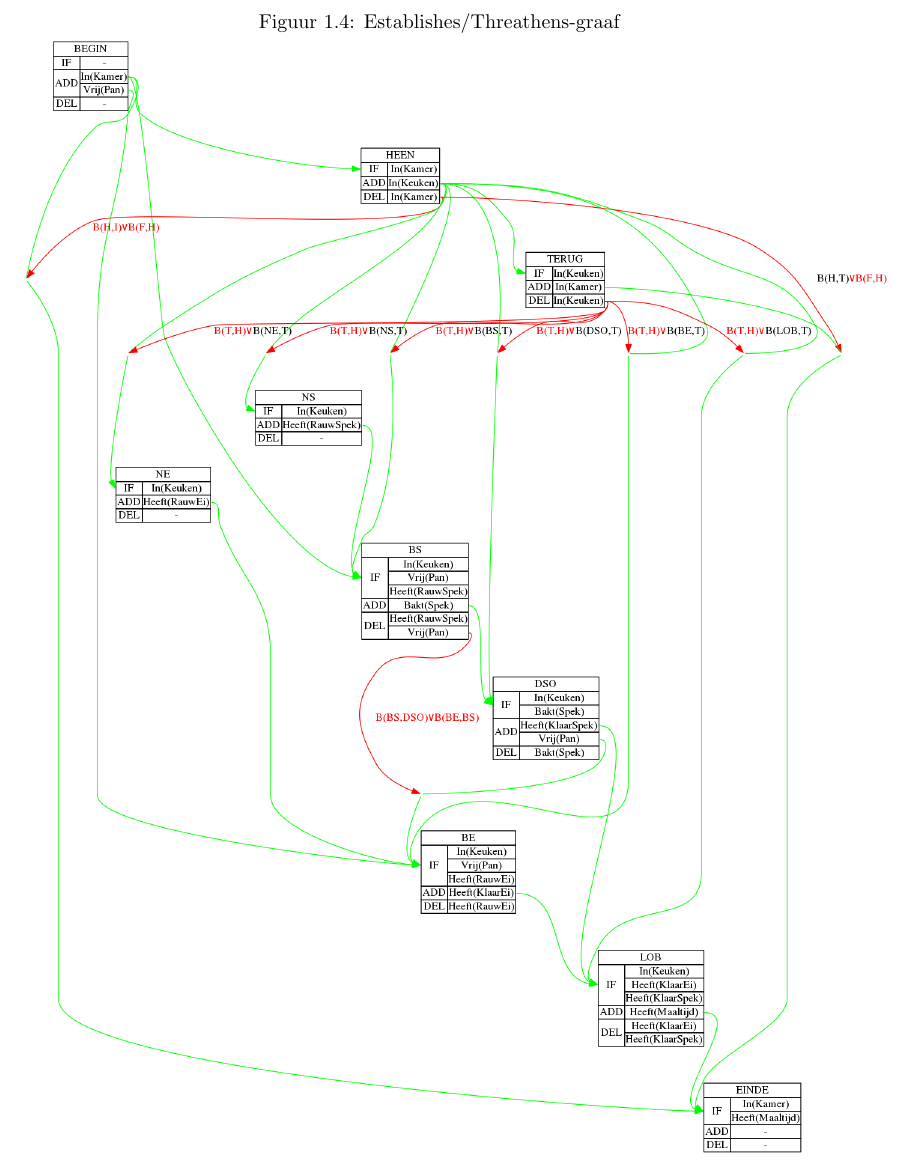
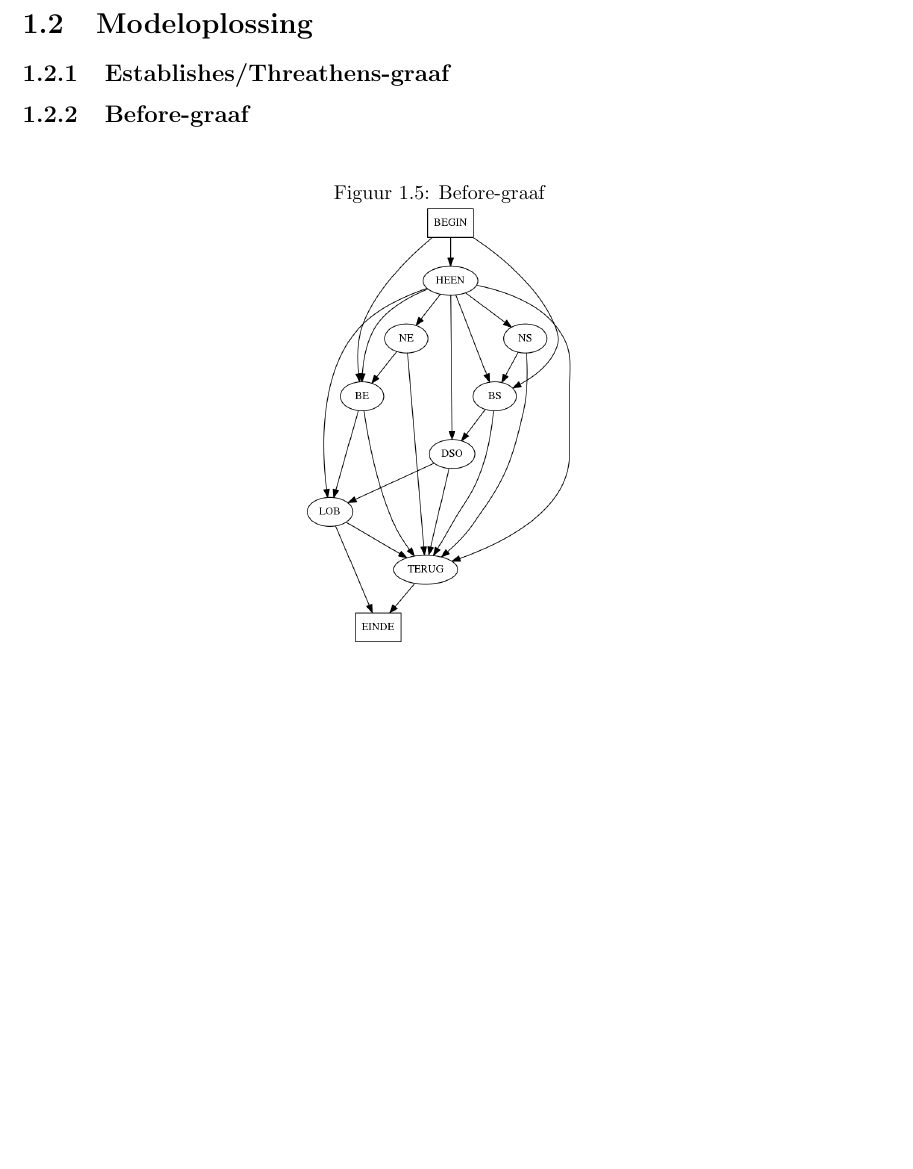
Before and after one commit to NorfairKing/ai_alternative-exam, a LaTeX document (ai_vraag_4.tex): part of page 3 of 3 before the commit and part of page 4 of 4 after it, cut at the place of the change, the shorter picture padded with empty space. Compiled offline with pdfLaTeX.

Commit message:
put seconds strips graph in document

```diff
--- a/ai_vraag_4.tex
+++ b/ai_vraag_4.tex
@@ -155,6 +155,11 @@ In de keuken kan de student koken en alle overeenkomstige acties daarvoor staan
 \end{figure}
 
 \subsection{Before-graaf}
-
+\begin{figure}[H]
+\centering
+\caption{Before-graaf}
+\label{strips_2}
+\includegraphics[scale=0.3]{resources/graphs/strips_2.png}
+\end{figure}
 
 \end{document}
```
